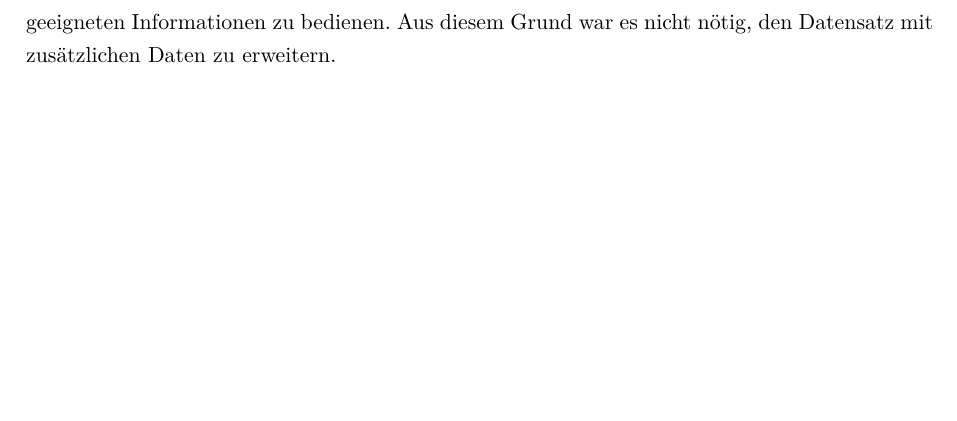
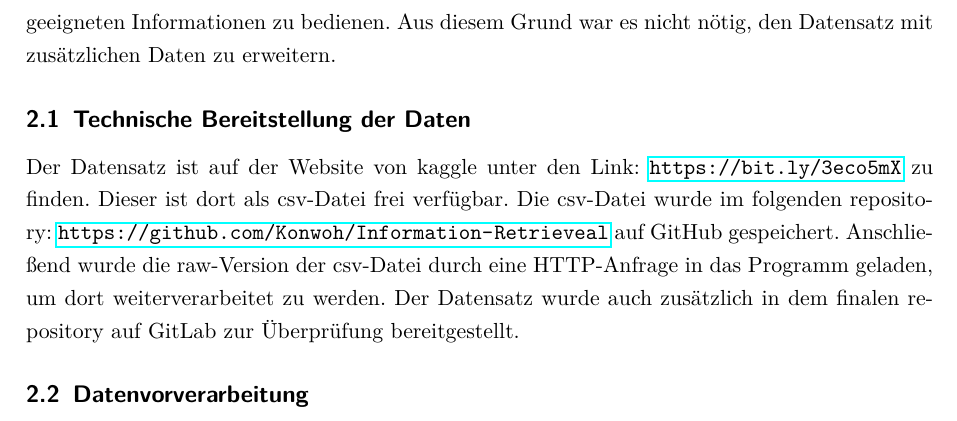
Before and after one commit to Konwoh/IRV_Website, a LaTeX document (Bericht/Projektbericht.tex): part of page 4 of 4, cut so that both start at the same text, the shorter picture padded with empty space. Compiled offline with pdfLaTeX.

Commit message:
Bericht: Technische Bereitstellung der Daten beschrieben

```diff
--- a/Bericht/Projektbericht.tex
+++ b/Bericht/Projektbericht.tex
@@ -93,6 +93,15 @@ Dieser Umfang an Daten je getätigten Kauf stellt sicher, dass eine umfassende A
 möglich ist. Alle in der Einleitung aufgestellten Fragen können somit beantwortet werden. Durch Daten auf Kunden- und Produktseite ist es zudem möglich die verschiedenen
 Zielgruppen, welche bereits definiert wurden, mit den geeigneten Informationen zu bedienen. Aus diesem Grund war es nicht nötig, den Datensatz mit zusätzlichen Daten zu erweitern.
 
+\subsection{Technische Bereitstellung der Daten}
+Der Datensatz ist auf der Website von kaggle unter den Link: \url{https://bit.ly/3eco5mX} zu finden. Dieser ist dort als csv-Datei frei verfügbar. Die csv-Datei wurde im
+folgenden repository: \url{https://github.com/Konwoh/Information-Retrieveal} auf GitHub gespeichert. Anschließend wurde die raw-Version der csv-Datei durch eine HTTP-Anfrage
+in das Programm geladen, um dort weiterverarbeitet zu werden. Der Datensatz wurde auch zusätzlich in dem finalen repository auf GitLab zur Überprüfung bereitgestellt.
+
+\subsection{Datenvorverarbeitung}
+
+
+\newpage
 \printbibliography
 
 
```
